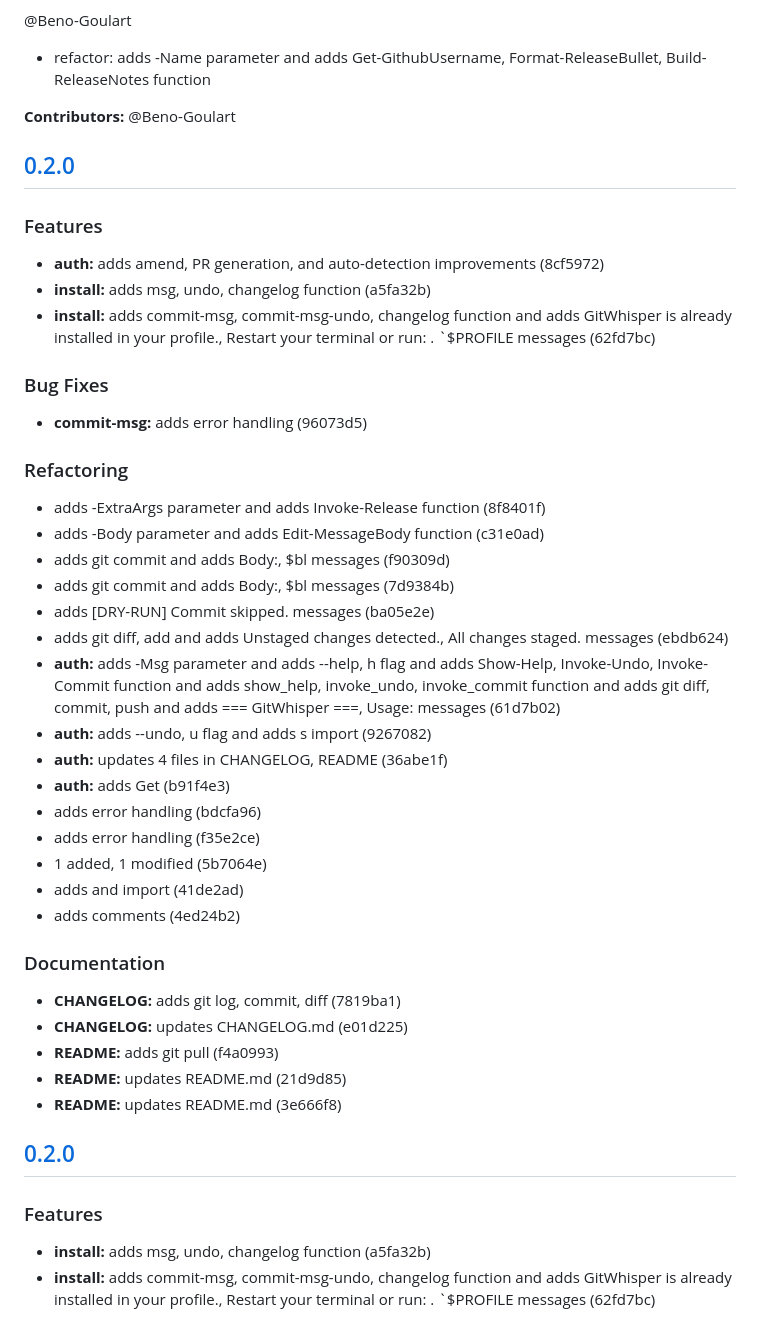
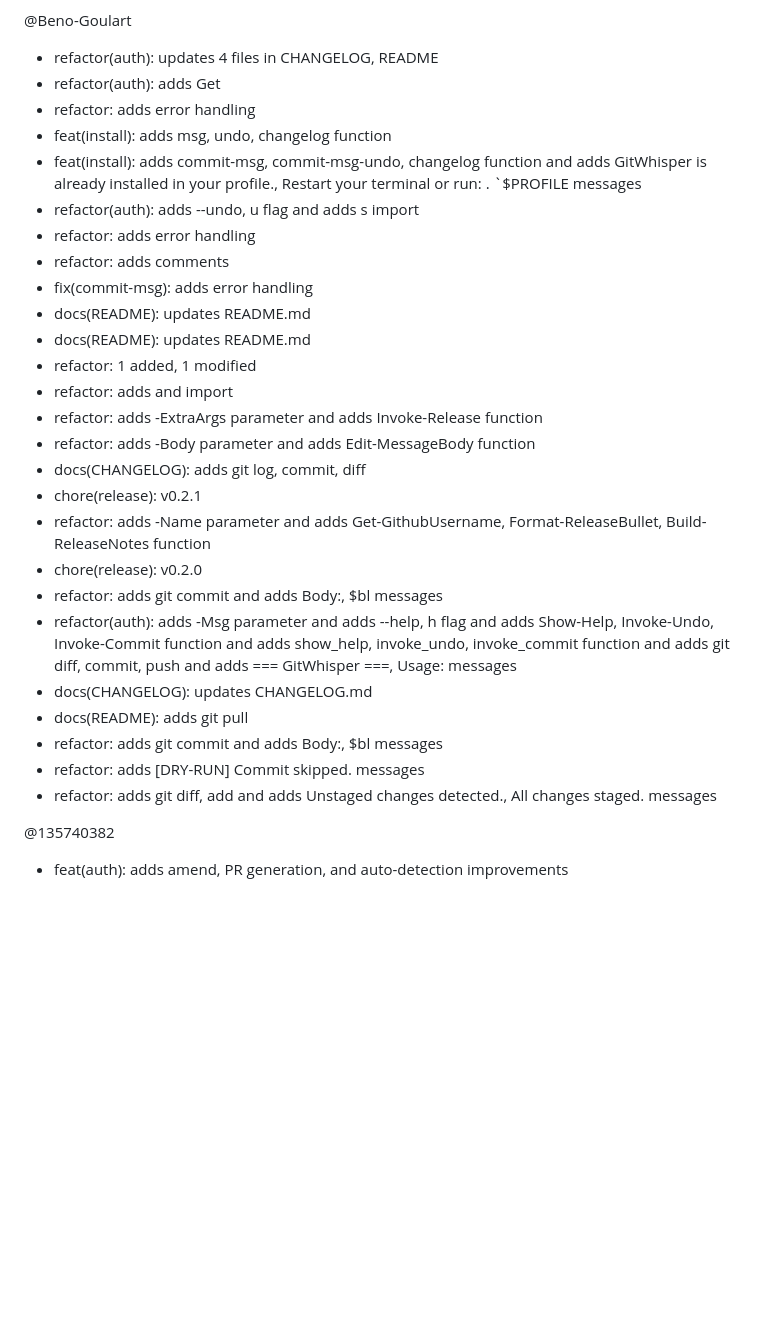
Before and after one commit to Beno-Goulart/GitWhisper, a Markdown page: CHANGELOG.md, the part around one of its changes. Drawn GitHub-style; blank space fills up the shorter version.

```diff
--- a/CHANGELOG.md
+++ b/CHANGELOG.md
@@ -18,52 +83,32 @@ Thank you to 1 community contributor:
 
 @Beno-Goulart
+- refactor(auth): updates 4 files in CHANGELOG, README
+- refactor(auth): adds Get
+- refactor: adds error handling
+- feat(install): adds msg, undo, changelog function
+- feat(install): adds commit-msg, commit-msg-undo, changelog function and adds GitWhisper is already installed in your profile., Restart your terminal or run: . `$PROFILE messages
+- refactor(auth): adds --undo, u flag and adds s import
+- refactor: adds error handling
+- refactor: adds comments
+- fix(commit-msg): adds error handling
+- docs(README): updates README.md
+- docs(README): updates README.md
+- refactor: 1 added, 1 modified
+- refactor: adds and import
+- refactor: adds -ExtraArgs parameter and adds Invoke-Release function
+- refactor: adds -Body parameter and adds Edit-MessageBody function
+- docs(CHANGELOG): adds git log, commit, diff
+- chore(release): v0.2.1
 - refactor: adds -Name parameter and adds Get-GithubUsername, Format-ReleaseBullet, Build-ReleaseNotes function
+- chore(release): v0.2.0
+- refactor: adds git commit and adds   Body:,     $bl messages
+- refactor(auth): adds -Msg parameter and adds --help, h flag and adds Show-Help, Invoke-Undo, Invoke-Commit function and adds show_help, invoke_undo, invoke_commit function and adds git diff, commit, push and adds === GitWhisper ===,   Usage: messages
+- docs(CHANGELOG): updates CHANGELOG.md
+- docs(README): adds git pull
+- refactor: adds git commit and adds   Body:,     $bl messages
+- refactor: adds   [DRY-RUN] Commit skipped. messages
+- refactor: adds git diff, add and adds   Unstaged changes detected.,   All changes staged. messages
 
-**Contributors:** @Beno-Goulart
+@135740382
+- feat(auth): adds amend, PR generation, and auto-detection improvements
 
-## [0.2.0](2026-08-01)
-
-### Features
-
-- **auth:** adds amend, PR generation, and auto-detection improvements (8cf5972)
-- **install:** adds msg, undo, changelog function (a5fa32b)
-- **install:** adds commit-msg, commit-msg-undo, changelog function and adds GitWhisper is already installed in your profile., Restart your terminal or run: . `$PROFILE messages (62fd7bc)
-
-### Bug Fixes
-
-- **commit-msg:** adds error handling (96073d5)
-
-### Refactoring
-
-- adds -ExtraArgs parameter and adds Invoke-Release function (8f8401f)
-- adds -Body parameter and adds Edit-MessageBody function (c31e0ad)
-- adds git commit and adds   Body:,     $bl messages (f90309d)
-- adds git commit and adds   Body:,     $bl messages (7d9384b)
-- adds   [DRY-RUN] Commit skipped. messages (ba05e2e)
-- adds git diff, add and adds   Unstaged changes detected.,   All changes staged. messages (ebdb624)
-- **auth:** adds -Msg parameter and adds --help, h flag and adds Show-Help, Invoke-Undo, Invoke-Commit function and adds show_help, invoke_undo, invoke_commit function and adds git diff, commit, push and adds === GitWhisper ===,   Usage: messages (61d7b02)
-- **auth:** adds --undo, u flag and adds s import (9267082)
-- **auth:** updates 4 files in CHANGELOG, README (36abe1f)
-- **auth:** adds Get (b91f4e3)
-- adds error handling (bdcfa96)
-- adds error handling (f35e2ce)
-- 1 added, 1 modified (5b7064e)
-- adds and import (41de2ad)
-- adds comments (4ed24b2)
-
-### Documentation
-
-- **CHANGELOG:** adds git log, commit, diff (7819ba1)
-- **CHANGELOG:** updates CHANGELOG.md (e01d225)
-- **README:** adds git pull (f4a0993)
-- **README:** updates README.md (21d9d85)
-- **README:** updates README.md (3e666f8)
-
-
-## [0.2.0](2026-07-30)
-
-### Features
-
-- **install:** adds msg, undo, changelog function (a5fa32b)
-- **install:** adds commit-msg, commit-msg-undo, changelog function and adds GitWhisper is already installed in your profile., Restart your terminal or run: . `$PROFILE messages (62fd7bc)
-
```
Also changed, not shown: other parts of CHANGELOG.md (+68 -29 lines), README.md (+14 -6 lines).
